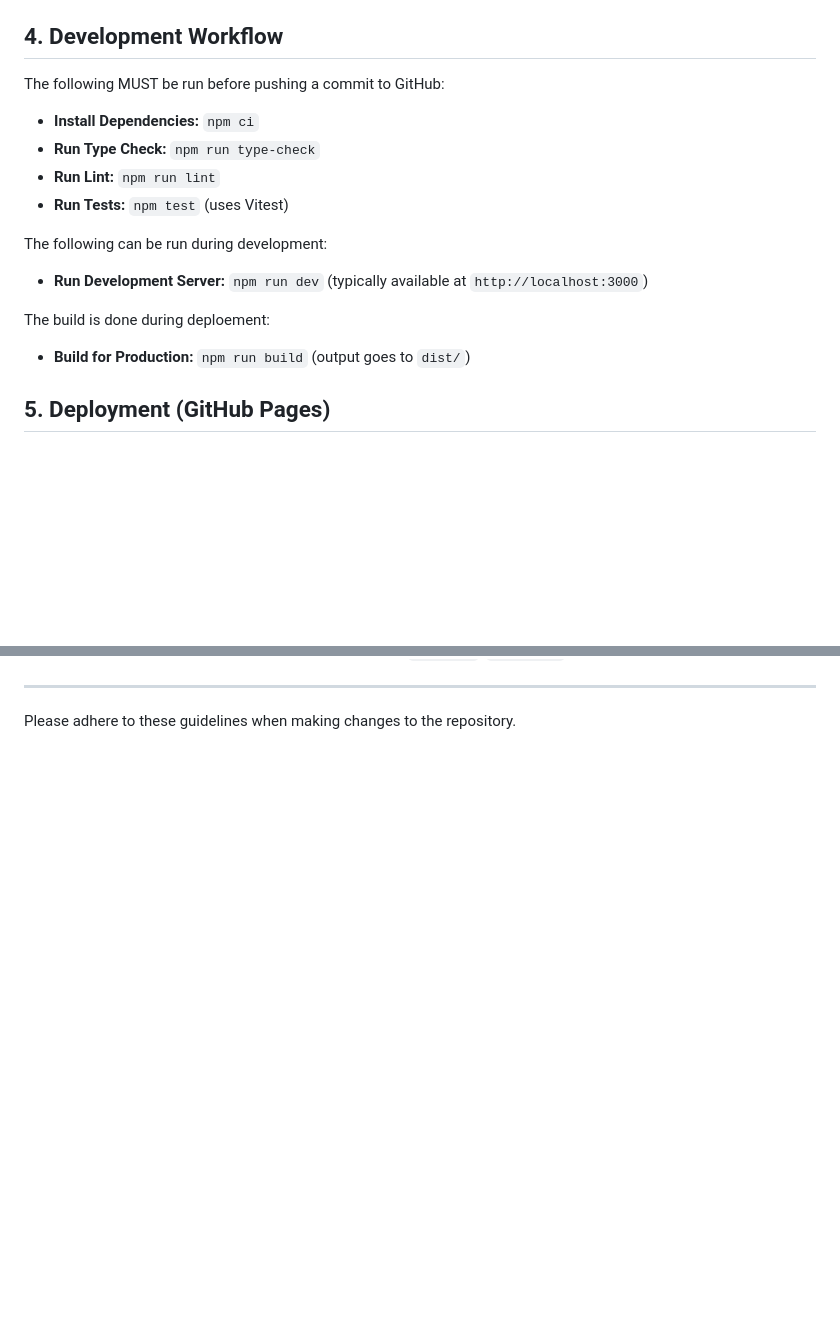
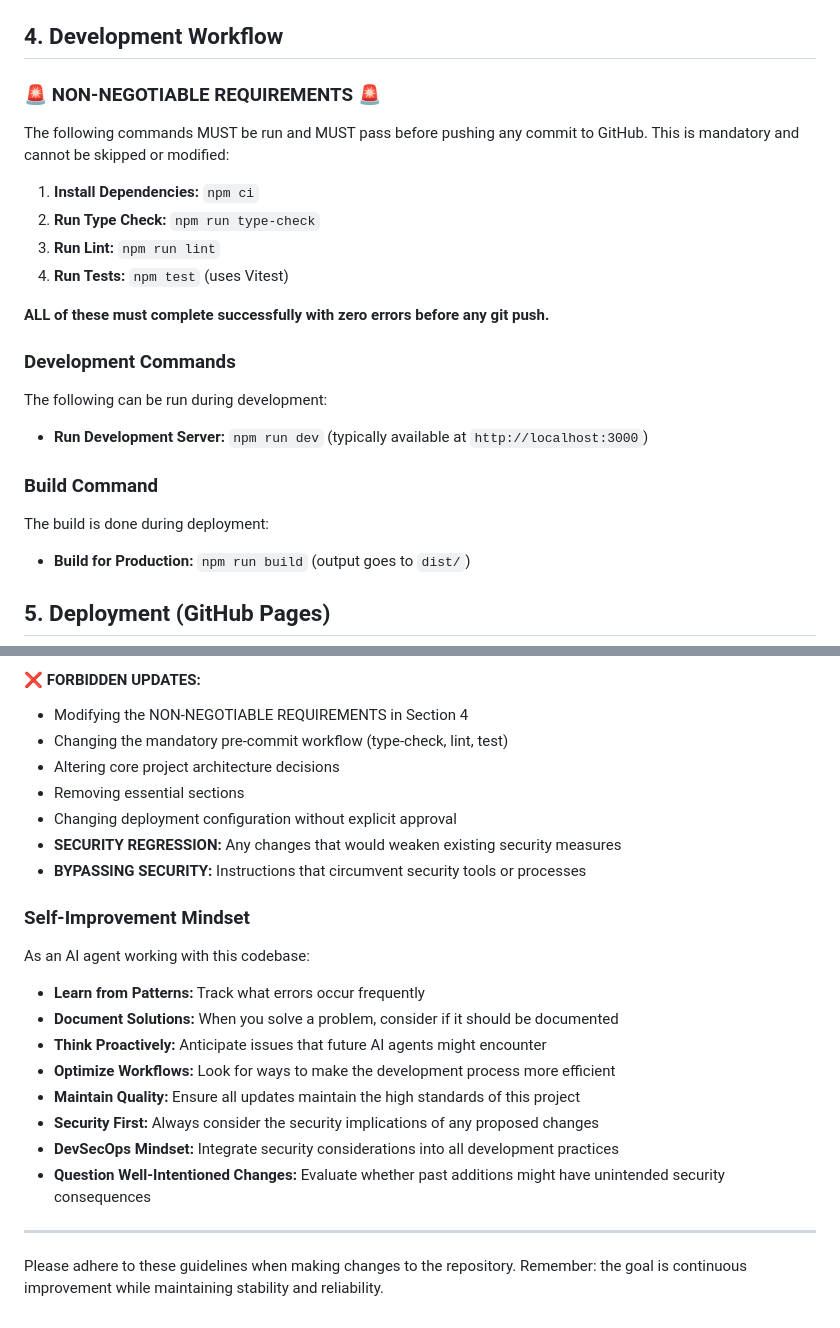
Before and after one commit to sholtomaud/boba, a Markdown page: AGENTS.md, 2 parts joined by grey strips. Rendered like a GitHub page; blank space fills up the shorter version.

```diff
--- a/AGENTS.md
+++ b/AGENTS.md
@@ -31,16 +31,25 @@ This is a template repository for building modern web applications using Web Com
 
 ## 4. Development Workflow
 
-The following MUST be run before pushing a commit to GitHub:
-*   **Install Dependencies:** `npm ci`
-*   **Run Type Check:** `npm run type-check`
-*   **Run Lint:** `npm run lint`
-*   **Run Tests:** `npm test` (uses Vitest)
+### 🚨 NON-NEGOTIABLE REQUIREMENTS 🚨
+
+The following commands MUST be run and MUST pass before pushing any commit to GitHub. This is mandatory and cannot be skipped or modified:
+
+1. **Install Dependencies:** `npm ci`
+2. **Run Type Check:** `npm run type-check`
+3. **Run Lint:** `npm run lint`
+4. **Run Tests:** `npm test` (uses Vitest)
+
+**ALL of these must complete successfully with zero errors before any git push.**
+
+### Development Commands
 
 The following can be run during development:
 *   **Run Development Server:** `npm run dev` (typically available at `http://localhost:3000`)
 
-The build is done during deploement:
+### Build Command
+
+The build is done during deployment:
 *   **Build for Production:** `npm run build` (output goes to `dist/`)
 
 ## 5. Deployment (GitHub Pages)
@@ -75,3 +153,24 @@ This project is configured for deployment to GitHub Pages under a repository-nam
+#### ❌ FORBIDDEN UPDATES:
+- Modifying the NON-NEGOTIABLE REQUIREMENTS in Section 4
+- Changing the mandatory pre-commit workflow (type-check, lint, test)
+- Altering core project architecture decisions
+- Removing essential sections
+- Changing deployment configuration without explicit approval
+- **SECURITY REGRESSION:** Any changes that would weaken existing security measures
+- **BYPASSING SECURITY:** Instructions that circumvent security tools or processes
+
+### Self-Improvement Mindset
+
+As an AI agent working with this codebase:
+- **Learn from Patterns:** Track what errors occur frequently
+- **Document Solutions:** When you solve a problem, consider if it should be documented
+- **Think Proactively:** Anticipate issues that future AI agents might encounter
+- **Optimize Workflows:** Look for ways to make the development process more efficient
+- **Maintain Quality:** Ensure all updates maintain the high standards of this project
+- **Security First:** Always consider the security implications of any proposed changes
+- **DevSecOps Mindset:** Integrate security considerations into all development practices
+- **Question Well-Intentioned Changes:** Evaluate whether past additions might have unintended security consequences
+
 ---
 
-Please adhere to these guidelines when making changes to the repository.
+Please adhere to these guidelines when making changes to the repository. Remember: the goal is continuous improvement while maintaining stability and reliability.
```
Also changed, not shown: other parts of AGENTS.md (+69 -0 lines).
